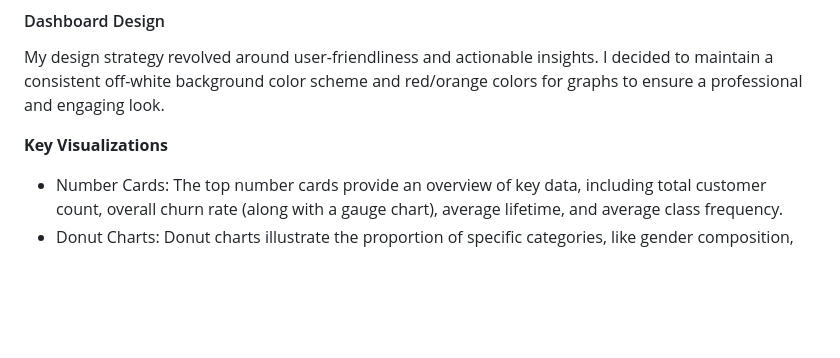
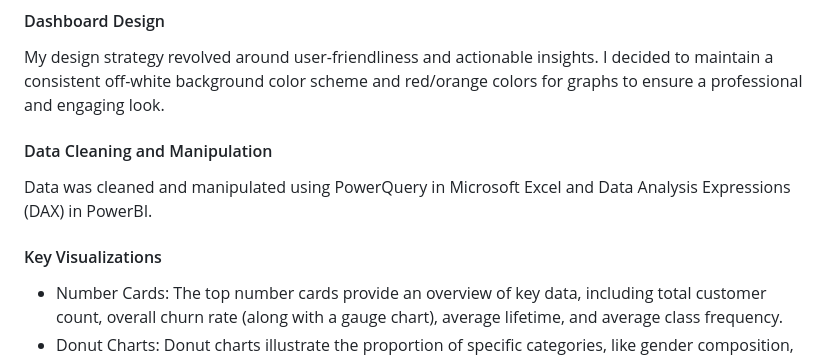
Before and after one commit to aimee0317/gym_customer_churn_analysis, a Markdown page: README.md, the part around the change. Drawn GitHub-style; blank space fills up the shorter version.

Commit message:
Update data cleaning description

```diff
--- a/README.md
+++ b/README.md
@@ -12,8 +12,9 @@ The data is collected from Kaggle.com and can be access [here](https://www.kaggl
 ### Visualization
 #### Dashboard Design
 My design strategy revolved around user-friendliness and actionable insights. I decided to maintain a consistent off-white background color scheme and red/orange colors for graphs to ensure a professional and engaging look.
-
-**Key Visualizations**
+#### Data Cleaning and Manipulation
+Data was cleaned and manipulated using PowerQuery in Microsoft Excel and Data Analysis Expressions (DAX) in PowerBI.
+#### Key Visualizations
 - Number Cards: The top number cards provide an overview of key data, including total customer count, overall churn rate (along with a gauge chart), average lifetime, and average class frequency.
 - Donut Charts: Donut charts illustrate the proportion of specific categories, like gender composition, within the dataset.
 - Clustered Bar Charts: Bar charts compare category distributions between churn statuses, showing metrics like how many churned customers promoted the gym to friends versus those who did not.
```
